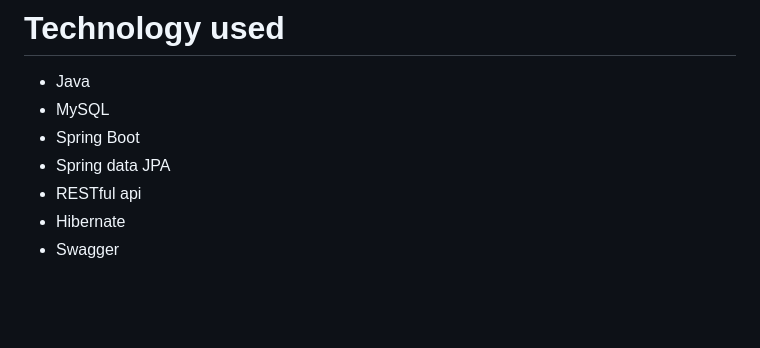
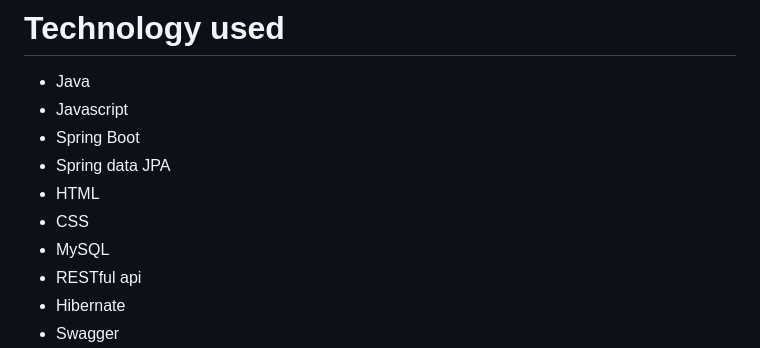
Before and after one commit to DeependrYadav/Book-My-Bus, a Markdown page: README.md, the part around the change. Rendered like a GitHub page; blank space fills up the shorter version.

Commit message:
Update README.md
Some changes in readme

```diff
--- a/README.md
+++ b/README.md
@@ -22,9 +22,12 @@
 # Technology used
 
 - Java
-- MySQL
+- Javascript
 - Spring Boot
 - Spring data JPA
+- HTML
+- CSS
+- MySQL
 - RESTful api
 - Hibernate
 - Swagger
```
